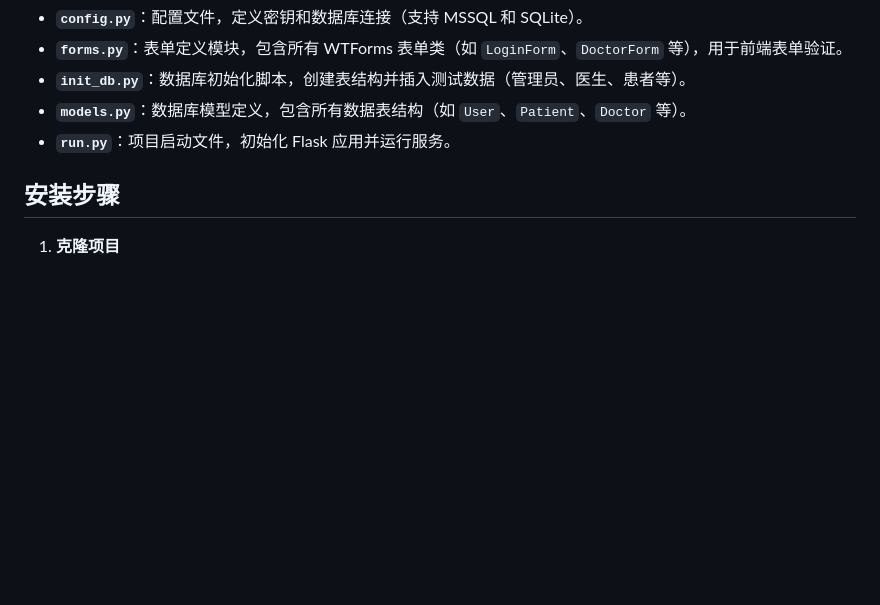
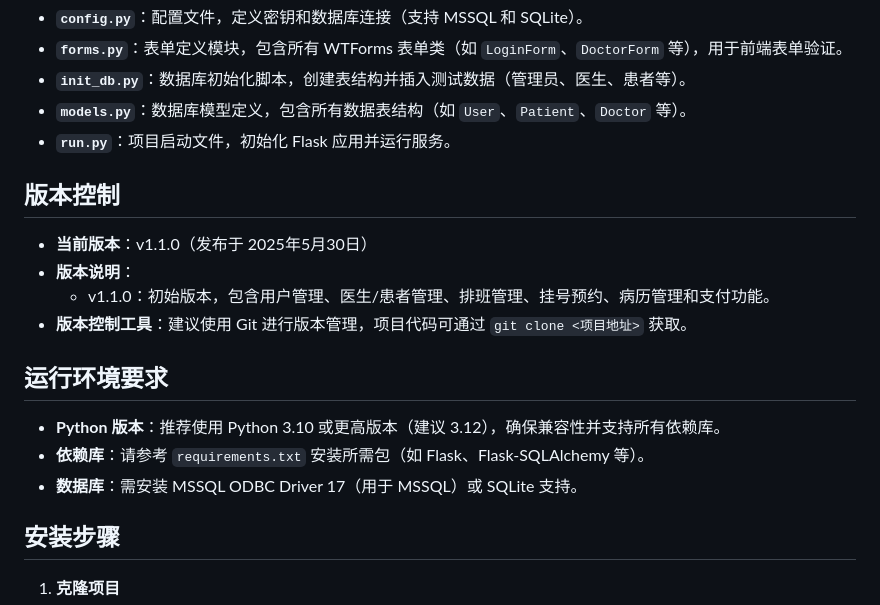
Before and after one commit to HF-youngior/hospital, a Markdown page: README.md, the part around the change. Rendered like a GitHub page; blank space fills up the shorter version.

```diff
--- a/README.md
+++ b/README.md
@@ -93,6 +93,19 @@
 - **`models.py`**：数据库模型定义，包含所有数据表结构（如 `User`、`Patient`、`Doctor` 等）。
 - **`run.py`**：项目启动文件，初始化 Flask 应用并运行服务。
 
+## 版本控制
+
+- **当前版本**：v1.1.0（发布于 2025年5月30日）
+- **版本说明**：
+  - v1.1.0：初始版本，包含用户管理、医生/患者管理、排班管理、挂号预约、病历管理和支付功能。
+- **版本控制工具**：建议使用 Git 进行版本管理，项目代码可通过 `git clone <项目地址>` 获取。
+
+## 运行环境要求
+
+- **Python 版本**：推荐使用 Python 3.10 或更高版本（建议 3.12），确保兼容性并支持所有依赖库。
+- **依赖库**：请参考 `requirements.txt` 安装所需包（如 Flask、Flask-SQLAlchemy 等）。
+- **数据库**：需安装 MSSQL ODBC Driver 17（用于 MSSQL）或 SQLite 支持。
+
 ## 安装步骤
 
 1. **克隆项目**
```
